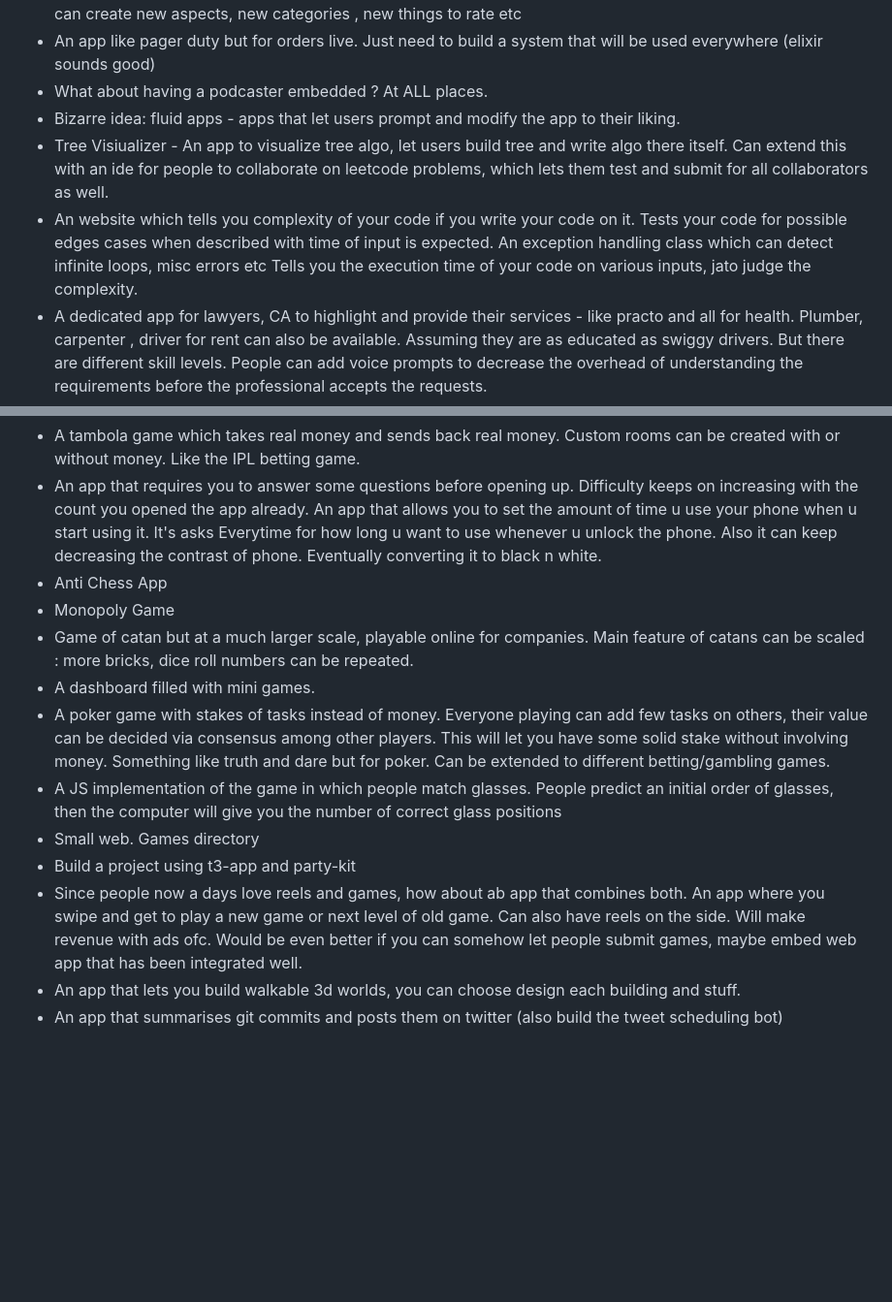
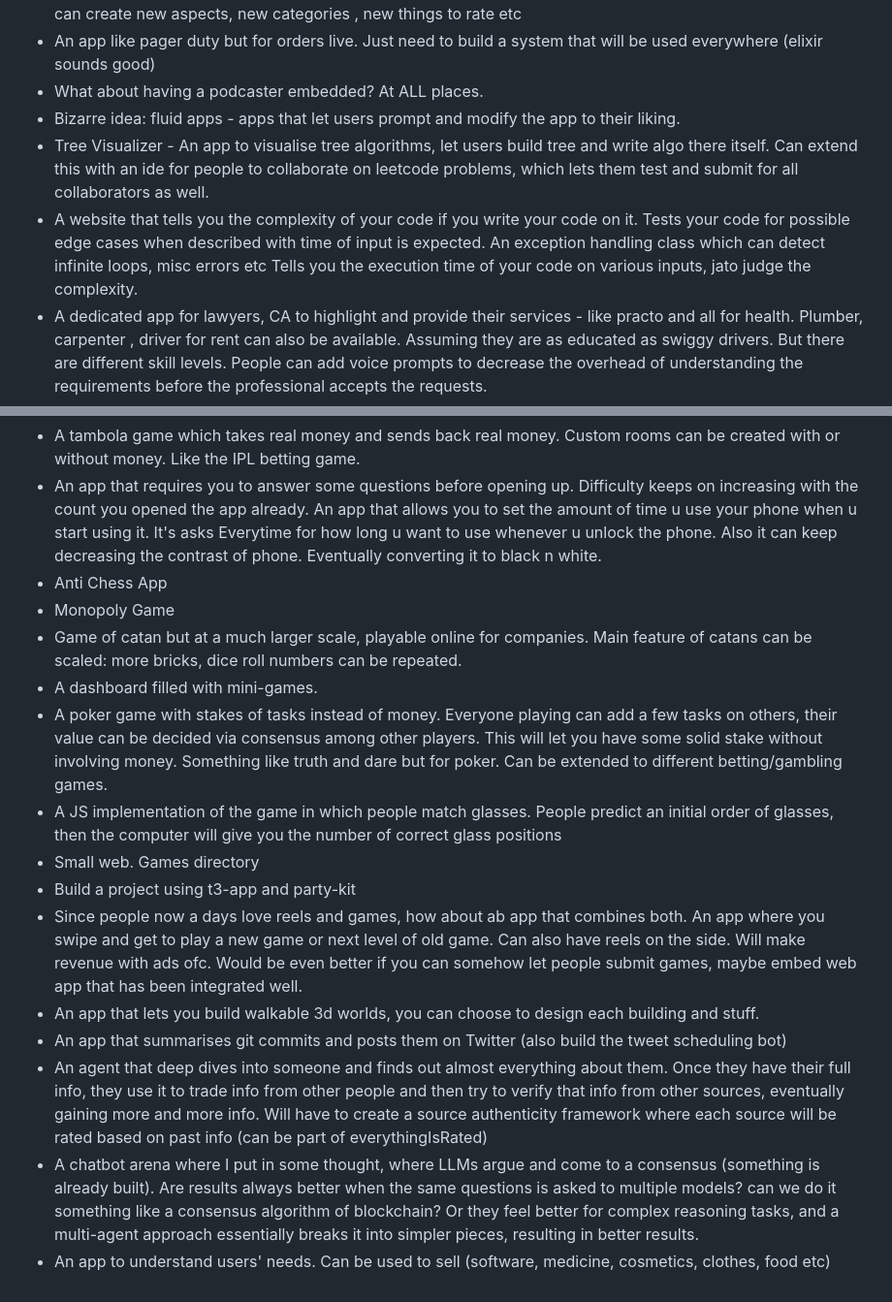
Before and after one commit to sass-maker/saas-ideas, a Markdown page: README.md, 2 parts joined by grey strips. Shown at 97% size. Drawn GitHub-style; blank space fills up the shorter version.

```diff
--- a/README.md
+++ b/README.md
@@ -26,10 +26,10 @@
 * An app (maybe integrated in SH as list or something like feature list in saasmaker). People can recommend books/movies in groups
 * EverythingRated.com - a website where people can rate anything and everything on different aspects. People can create new aspects, new categories , new things to rate etc
 * An app like pager duty but for orders live. Just need to build a system that will be used everywhere (elixir sounds good)
-* What about having a podcaster embedded ? At ALL places.
+* What about having a podcaster embedded? At ALL places.
 * Bizarre idea: fluid apps - apps that let users prompt and modify the app to their liking.
-* Tree Visiualizer - An app to visualize tree algo, let users build tree and write algo there itself. Can extend this with an ide for people to collaborate on leetcode problems, which lets them test and submit for all collaborators as well.
-* An website which tells you complexity of your code if you write your code on it. Tests your code for possible edges cases when described with time of input is expected. An exception handling class which can detect infinite loops, misc errors etc Tells you the execution time of your code on various inputs, jato judge the complexity.
+* Tree Visualizer - An app to visualise tree algorithms, let users build tree and write algo there itself. Can extend this with an ide for people to collaborate on leetcode problems, which lets them test and submit for all collaborators as well.
+* A website that tells you the complexity of your code if you write your code on it. Tests your code for possible edge cases when described with time of input is expected. An exception handling class which can detect infinite loops, misc errors etc Tells you the execution time of your code on various inputs, jato judge the complexity.
 * A dedicated app for lawyers, CA to highlight and provide their services - like practo and all for health. Plumber, carpenter , driver for rent can also be available. Assuming they are as educated as swiggy drivers. But there are different skill levels. People can add voice prompts to decrease the overhead of understanding the requirements before the professional accepts the requests.
 * An app that lets you book transport for local tourism. Provides you with a lot of packages of travelling, main target audience would be tourists. We will probably have to partner with a lot of agencies. Soon we can shift towards one one-stop platform for tourism. This will be like mmt but for taxis.
 * Vodka vanilla Oreo drink. A website where cocktails across different places are rated and reviewed. Just directly make EverythingIsRated?
@@ -54,12 +54,15 @@
 - An app that requires you to answer some questions before opening up. Difficulty keeps on increasing with the count you opened the app already. An app that allows you to set the amount of time u use your phone when u start using it. It's asks Everytime for how long u want to use whenever u unlock the phone. Also it can keep decreasing the contrast of phone. Eventually converting it to black n white.
 - Anti Chess App
 - Monopoly Game
-- Game of catan but at a much larger scale, playable online for companies. Main feature of catans can be scaled : more bricks, dice roll numbers can be repeated.
-- A dashboard filled with mini games.
-- A poker game with stakes of tasks instead of money. Everyone playing can add few tasks on others, their value can be decided via consensus among other players. This will let you have some solid stake without involving money. Something like truth and dare but for poker. Can be extended to different betting/gambling games.
+- Game of catan but at a much larger scale, playable online for companies. Main feature of catans can be scaled: more bricks, dice roll numbers can be repeated.
+- A dashboard filled with mini-games.
+- A poker game with stakes of tasks instead of money. Everyone playing can add a few tasks on others, their value can be decided via consensus among other players. This will let you have some solid stake without involving money. Something like truth and dare but for poker. Can be extended to different betting/gambling games.
 - A JS implementation of the game in which people match glasses. People predict an initial order of glasses, then the computer will give you the number of correct glass positions
 - Small web. Games directory
 - Build a project using t3-app and party-kit
 - Since people now a days love reels and games, how about ab app that combines both. An app where you swipe and get to play a new game or next level of old game. Can also have reels on the side. Will make revenue with ads ofc. Would be even better if you can somehow let people submit games, maybe embed web app that has been integrated well.
-- An app that lets you build walkable 3d worlds, you can choose design each building and stuff.
-- An app that summarises git commits and posts them on twitter (also build the tweet scheduling bot)
+- An app that lets you build walkable 3d worlds, you can choose to design each building and stuff.
+- An app that summarises git commits and posts them on Twitter (also build the tweet scheduling bot)
+- An agent that deep dives into someone and finds out almost everything about them. Once they have their full info, they use it to trade info from other people and then try to verify that info from other sources, eventually gaining more and more info. Will have to create a source authenticity framework where each source will be rated based on past info (can be part of everythingIsRated)
+-  A chatbot arena where I put in some thought, where LLMs argue and come to a consensus (something is already built). Are results always better when the same questions is asked to multiple models? can we do it something like a consensus algorithm of blockchain? Or they feel better for complex reasoning tasks, and a multi-agent approach essentially breaks it into simpler pieces, resulting in better results.
+-  An app to understand users' needs. Can be used to sell (software, medicine, cosmetics, clothes, food etc)
```
Also changed, not shown: other parts of README.md (+3 -3 lines).
